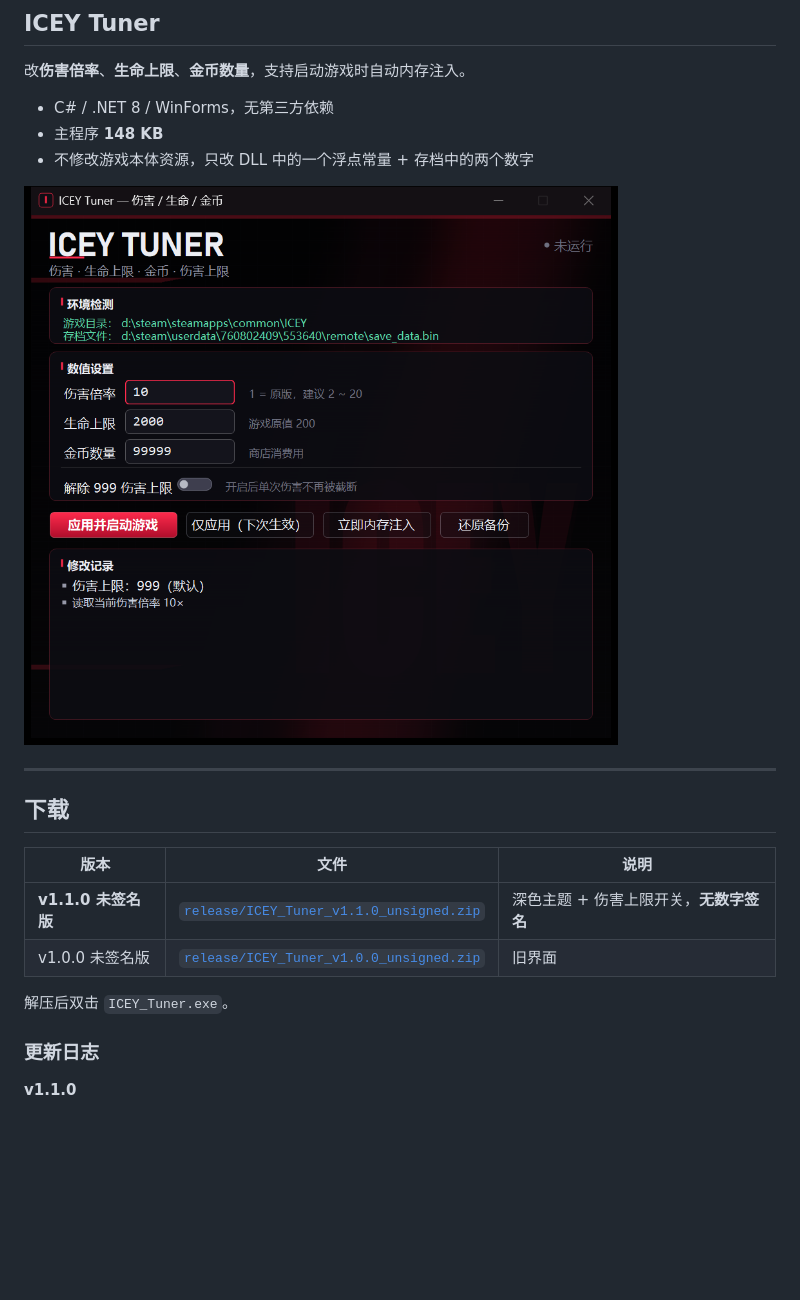
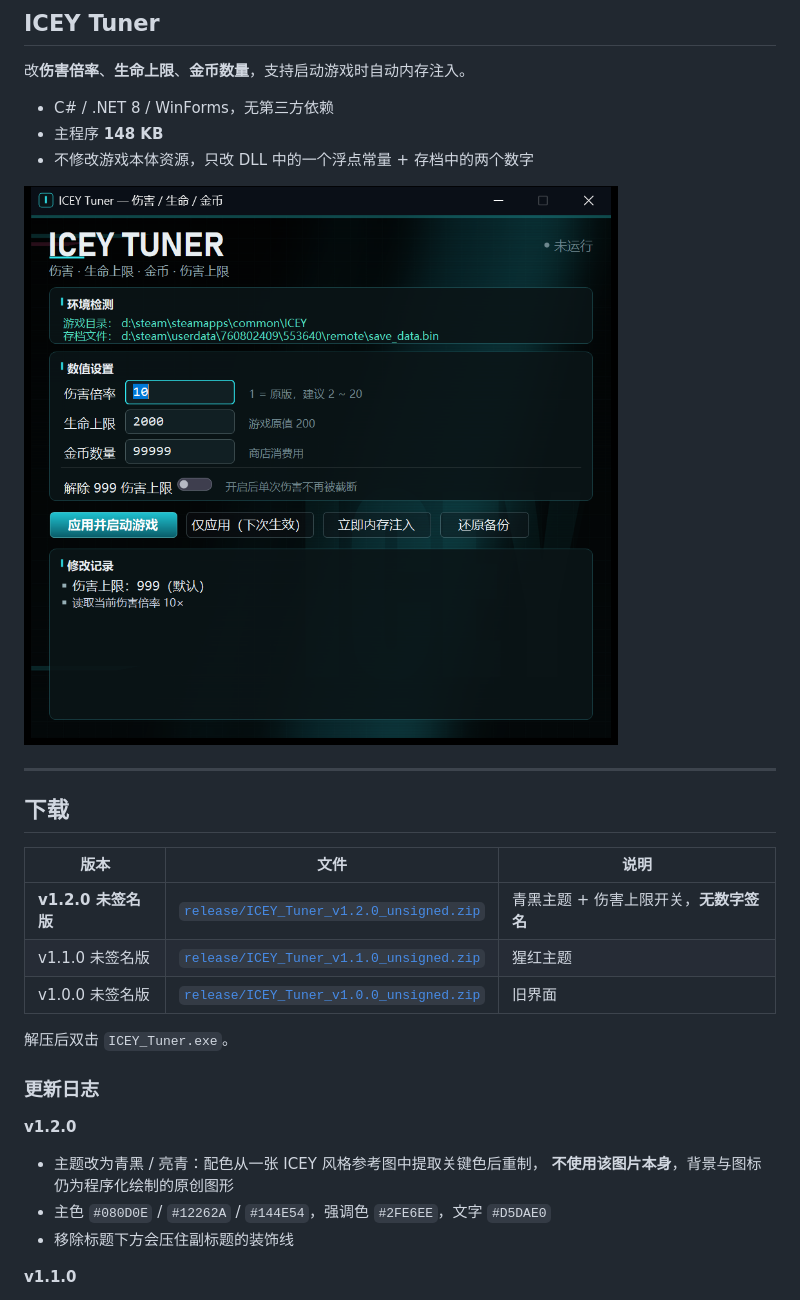
Before and after one commit to dacta-yzy/ICEY-Project-Rise-to-God, a Markdown page: README.md, the part around the change. Drawn GitHub-style; pictures changed too: docs/screenshot.png; blank space fills up the shorter version.

```diff
--- a/README.md
+++ b/README.md
@@ -22,12 +22,20 @@
 
 | 版本 | 文件 | 说明 |
 |---|---|---|
-| **v1.1.0 未签名版** | [`release/ICEY_Tuner_v1.1.0_unsigned.zip`](release/ICEY_Tuner_v1.1.0_unsigned.zip) | 深色主题 + 伤害上限开关，**无数字签名** |
+| **v1.2.0 未签名版** | [`release/ICEY_Tuner_v1.2.0_unsigned.zip`](release/ICEY_Tuner_v1.2.0_unsigned.zip) | 青黑主题 + 伤害上限开关，**无数字签名** |
+| v1.1.0 未签名版 | [`release/ICEY_Tuner_v1.1.0_unsigned.zip`](release/ICEY_Tuner_v1.1.0_unsigned.zip) | 猩红主题 |
 | v1.0.0 未签名版 | [`release/ICEY_Tuner_v1.0.0_unsigned.zip`](release/ICEY_Tuner_v1.0.0_unsigned.zip) | 旧界面 |
 
 解压后双击 `ICEY_Tuner.exe`。
 
 ### 更新日志
+
+**v1.2.0**
+
+- 主题改为青黑 / 亮青：配色从一张 ICEY 风格参考图中提取关键色后重制，
+  **不使用该图片本身**，背景与图标仍为程序化绘制的原创图形
+- 主色 `#080D0E` / `#12262A` / `#144E54`，强调色 `#2FE6EE`，文字 `#D5DAE0`
+- 移除标题下方会压住副标题的装饰线
 
 **v1.1.0**
 
```
Also changed, not shown: src/Assets/bg.png, 6 other files.
